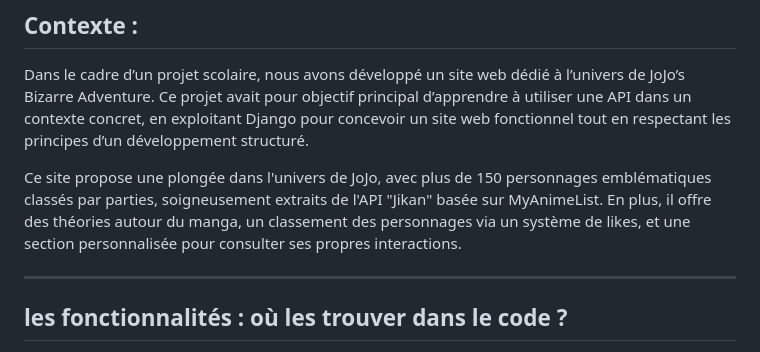
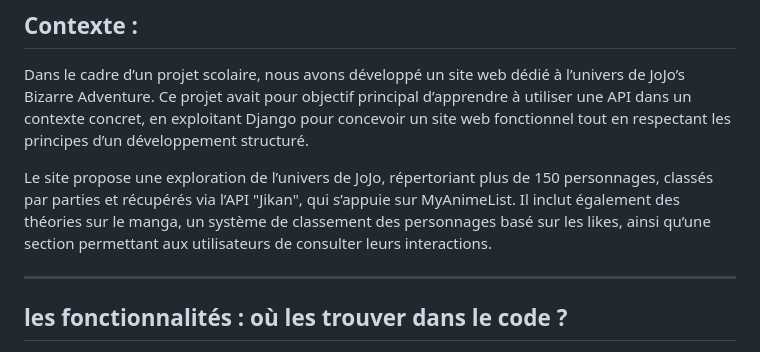
Before and after one commit to eljhdbo/Jojo-Legion, a Markdown page: README.md, the part around the change. Rendered like a GitHub page.

```diff
--- a/README.md
+++ b/README.md
@@ -3,7 +3,7 @@
 
 Dans le cadre d’un projet scolaire, nous avons développé un site web dédié à l’univers de JoJo’s Bizarre Adventure. Ce projet avait pour objectif principal d’apprendre à utiliser une API dans un contexte concret, en exploitant Django pour concevoir un site web fonctionnel tout en respectant les principes d’un développement structuré.
 
-Ce site propose une plongée dans l'univers de JoJo, avec plus de 150 personnages emblématiques classés par parties, soigneusement extraits de l'API "Jikan" basée sur MyAnimeList. En plus, il offre des théories autour du manga, un classement des personnages via un système de likes, et une section personnalisée pour consulter ses propres interactions.
+Le site propose une exploration de l’univers de JoJo, répertoriant plus de 150 personnages, classés par parties et récupérés via l’API "Jikan", qui s’appuie sur MyAnimeList. Il inclut également des théories sur le manga, un système de classement des personnages basé sur les likes, ainsi qu’une section permettant aux utilisateurs de consulter leurs interactions.
 
 ---
 
```
